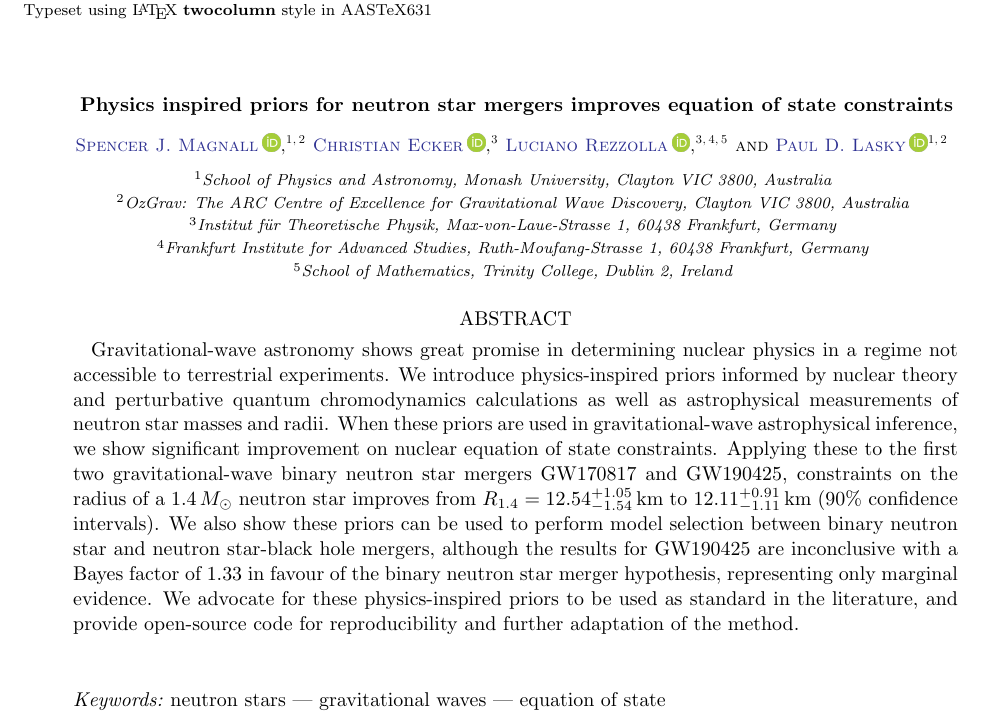
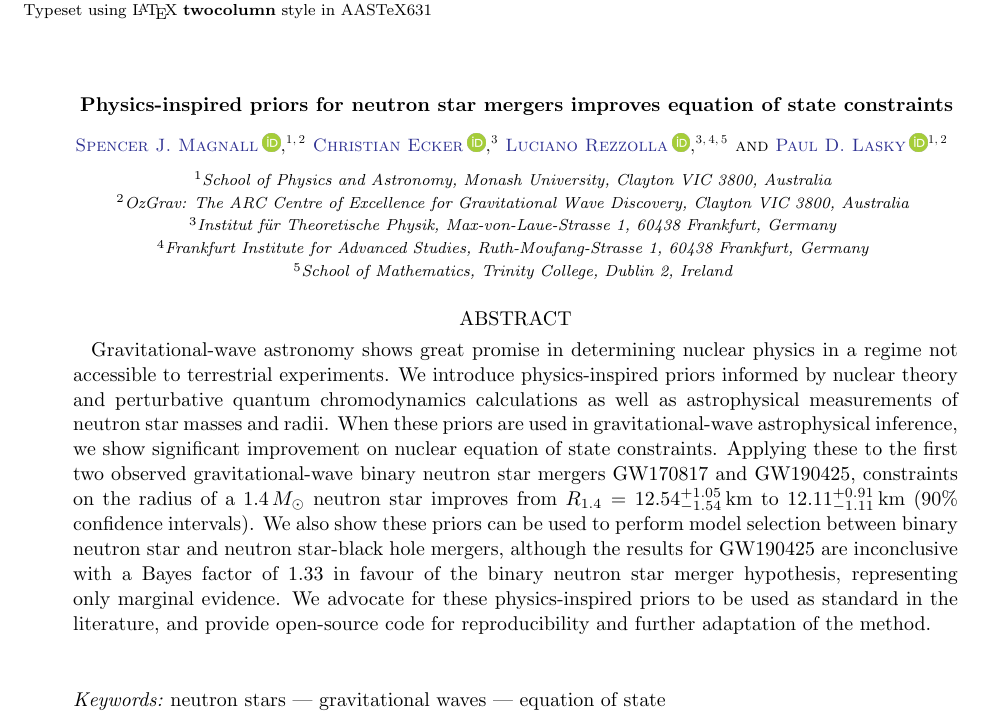
Before and after one commit to EckerChristian/MCLambdaBHNS, a LaTeX paper (paper.tex): part of page 1 of 8, cut so that both start at the same text. Compiled offline with pdfLaTeX.

Commit message:
minor tweaks to title and abstract

```diff
--- a/paper.tex
+++ b/paper.tex
@@ -15,7 +15,7 @@
 
 \begin{document}
 
-\title{Physics inspired priors for neutron star mergers improves equation of state constraints}
+\title{Physics-inspired priors for neutron star mergers improves equation of state constraints}
 
 \author[0009-0000-7037-1809]{Spencer J. Magnall}
 \affiliation{School of Physics and Astronomy, Monash University, Clayton VIC 3800, Australia}
@@ -39,7 +39,7 @@
  Gravitational-wave astronomy shows great promise in determining nuclear physics in a regime not accessible to terrestrial experiments.
  We introduce physics-inspired priors informed by nuclear theory and perturbative quantum chromodynamics calculations as well as astrophysical measurements of neutron star masses and radii.
  When these priors are used in gravitational-wave astrophysical inference, we show significant improvement on nuclear equation of state constraints.
- Applying these to the first two gravitational-wave binary neutron star mergers GW170817 and GW190425, constraints on the radius of a $1.4\,M_\odot$ neutron star improves from $R_{1.4}={12.54^{+1.05}_{-1.54}}\,{\rm km}$ to $12.11^{+0.91}_{-1.11}\,{\rm km}$ (90\% confidence intervals).
+ Applying these to the first two observed gravitational-wave binary neutron star mergers GW170817 and GW190425, constraints on the radius of a $1.4\,M_\odot$ neutron star improves from $R_{1.4}={12.54^{+1.05}_{-1.54}}\,{\rm km}$ to $12.11^{+0.91}_{-1.11}\,{\rm km}$ (90\% confidence intervals).
  We also show these priors can be used to perform model selection between binary neutron star and neutron star-black hole mergers, although the results for GW190425 are inconclusive with a Bayes factor of $1.33$ in favour of the binary neutron star merger hypothesis, representing only marginal evidence.
  We advocate for these physics-inspired priors to be used as standard in the literature, and provide open-source code for reproducibility and further adaptation of the method.
  %\CE{The abstract seems a bit optimisitc. Can we actually claim an improvement of the NS EOS and radius constraints?}
```
Also changed, not shown: 4 other files.
